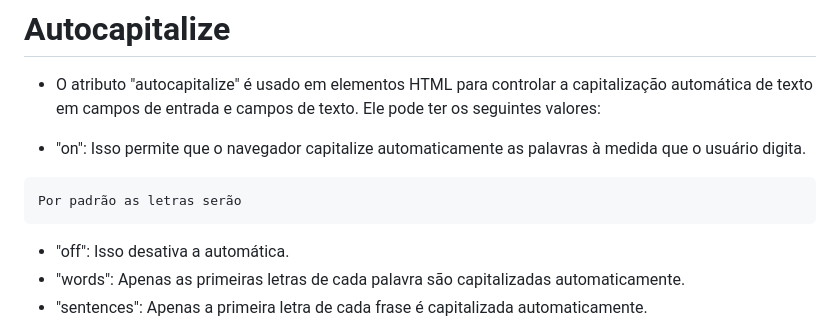
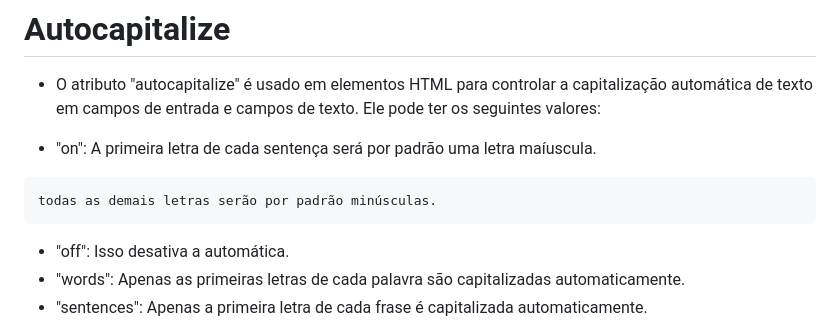
Before and after one commit to victorEvangelista2/form-contato, a Markdown page: README.md, the part around the change. Rendered like a GitHub page.

Commit message:
Atualizar o README.md

````diff
--- a/README.md
+++ b/README.md
@@ -75,9 +75,9 @@ Accept-Charset: utf-8, iso-8859-1;q=0.5, *;q=0.1
 
  - O atributo "autocapitalize" é usado em elementos HTML para controlar a capitalização automática de texto em campos de entrada e campos de texto. Ele pode ter os seguintes valores:
 
-- "on": Isso permite que o navegador capitalize automaticamente as palavras à medida que o usuário digita.
+- "on": A primeira letra de cada sentença será por padrão uma letra maíuscula.
 ```
-Por padrão as letras serão
+todas as demais letras serão por padrão minúsculas.
 ```
 
 - "off": Isso desativa a automática.
````
